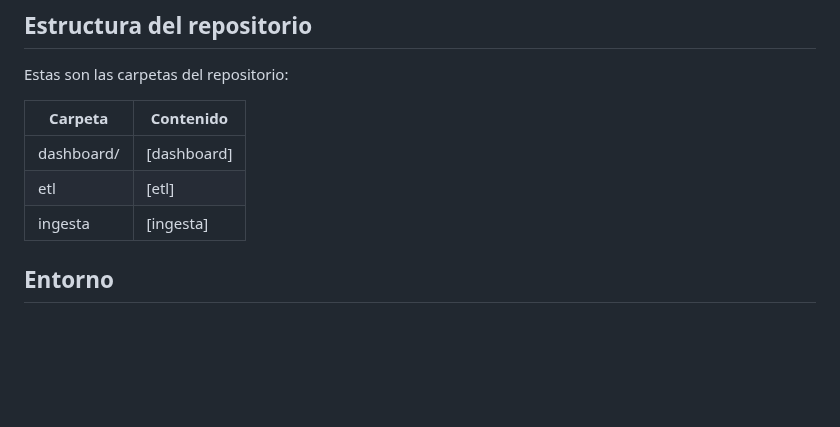
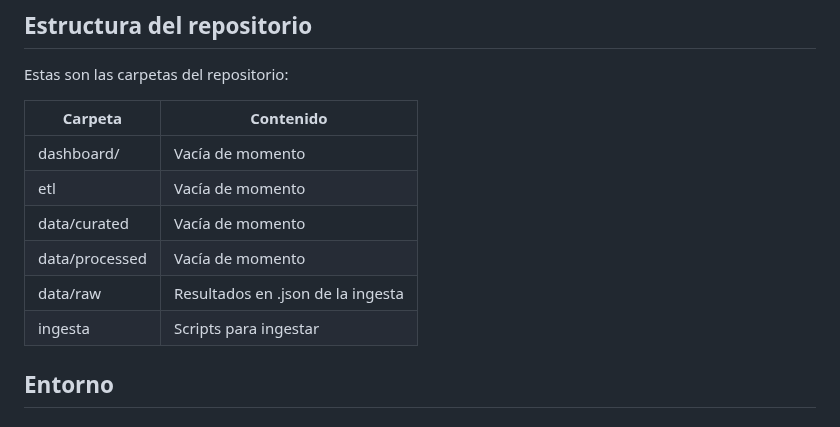
Before and after one commit to QiweiLiuYang/bigdata-p1-itaca, a Markdown page: README.md, the part around one of its changes. Rendered like a GitHub page; blank space fills up the shorter version.

```diff
--- a/README.md
+++ b/README.md
@@ -55,9 +54,12 @@ Estas son las carpetas del repositorio:
 
 | Carpeta | Contenido |
 | --- | --- |
-| dashboard/ | [dashboard] |
-| etl | [etl] |
-| ingesta | [ingesta] |
+| dashboard/ | Vacía de momento |
+| etl | Vacía de momento |
+| data/curated | Vacía de momento |
+| data/processed | Vacía de momento |
+| data/raw | Resultados en .json de la ingesta |
+| ingesta | Scripts para ingestar |
 
 ## Entorno
 
```
Also changed, not shown: other parts of README.md (+45 -16 lines), resources/img/Captura repositorio.png (added), resources/img/Resultados bloque 1.png (added).
